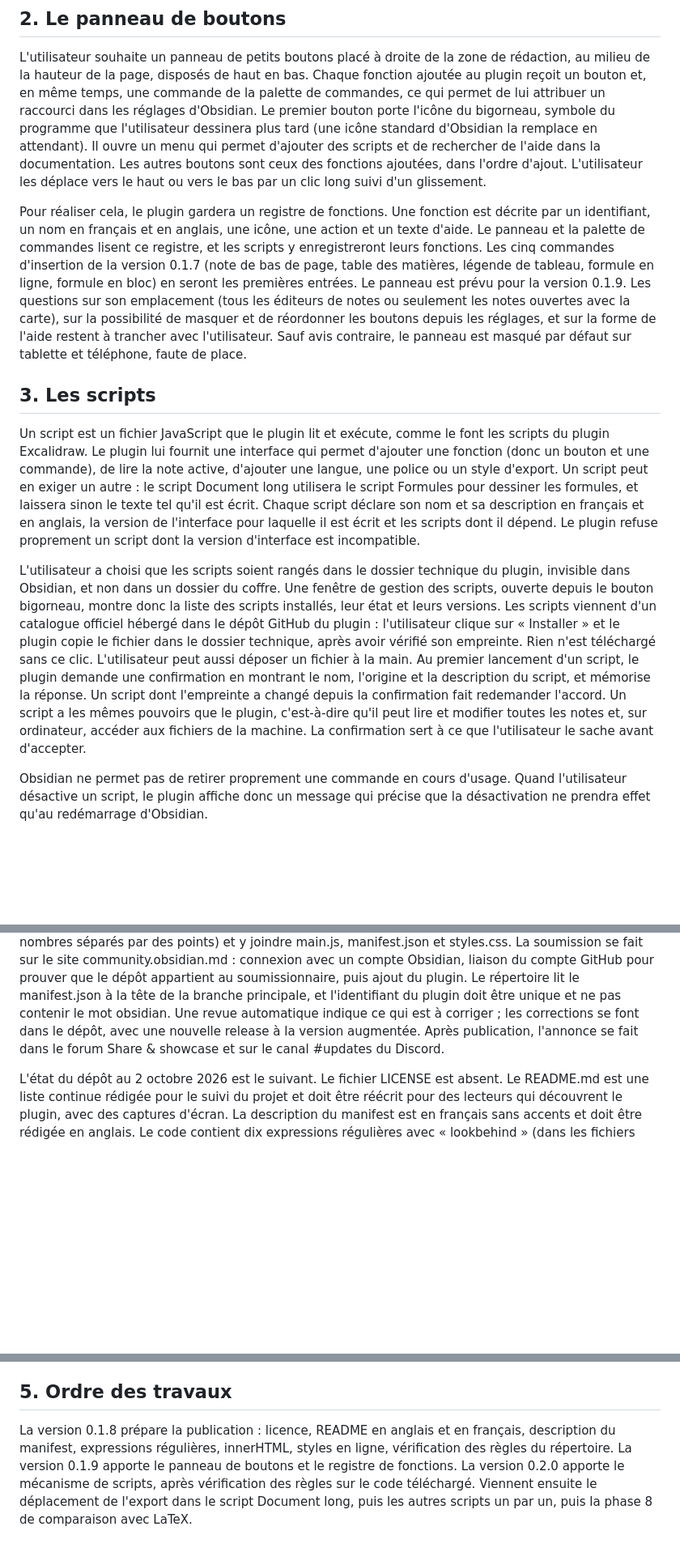
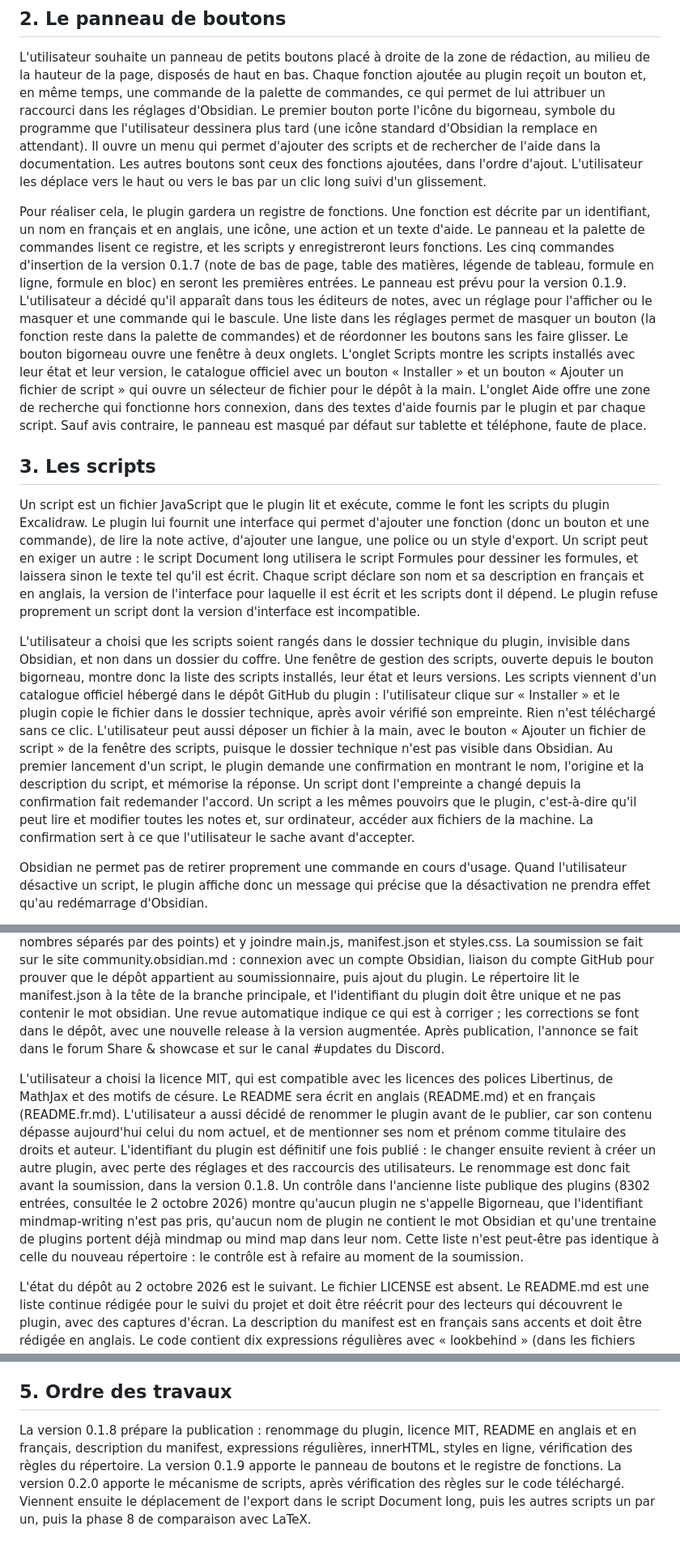
Before and after one commit to Bigorneau15652/bigorneau, a Markdown page: docs/POLITIQUE-SCRIPTS.md, 3 parts joined by grey strips. Shown at 81% size. GitHub-like rendering; blank space fills up the shorter version.

Commit message:
Politique des scripts : decisions sur le panneau, la licence MIT, les README et le renommage du plugin
Co-Authored-By: Claude Sonnet 5.5 <noreply@anthropic.com>
Claude-Session: https://claude.ai/code/session_01PoU4S22BYKwpq3ZKwLuoLf

```diff
--- a/docs/POLITIQUE-SCRIPTS.md
+++ b/docs/POLITIQUE-SCRIPTS.md
@@ -8,13 +8,13 @@ Ce document consigne les décisions prises avec l'utilisateur sur trois sujets q
 
 L'utilisateur souhaite un panneau de petits boutons placé à droite de la zone de rédaction, au milieu de la hauteur de la page, disposés de haut en bas. Chaque fonction ajoutée au plugin reçoit un bouton et, en même temps, une commande de la palette de commandes, ce qui permet de lui attribuer un raccourci dans les réglages d'Obsidian. Le premier bouton porte l'icône du bigorneau, symbole du programme que l'utilisateur dessinera plus tard (une icône standard d'Obsidian la remplace en attendant). Il ouvre un menu qui permet d'ajouter des scripts et de rechercher de l'aide dans la documentation. Les autres boutons sont ceux des fonctions ajoutées, dans l'ordre d'ajout. L'utilisateur les déplace vers le haut ou vers le bas par un clic long suivi d'un glissement.
 
-Pour réaliser cela, le plugin gardera un registre de fonctions. Une fonction est décrite par un identifiant, un nom en français et en anglais, une icône, une action et un texte d'aide. Le panneau et la palette de commandes lisent ce registre, et les scripts y enregistreront leurs fonctions. Les cinq commandes d'insertion de la version 0.1.7 (note de bas de page, table des matières, légende de tableau, formule en ligne, formule en bloc) en seront les premières entrées. Le panneau est prévu pour la version 0.1.9. Les questions sur son emplacement (tous les éditeurs de notes ou seulement les notes ouvertes avec la carte), sur la possibilité de masquer et de réordonner les boutons depuis les réglages, et sur la forme de l'aide restent à trancher avec l'utilisateur. Sauf avis contraire, le panneau est masqué par défaut sur tablette et téléphone, faute de place.
+Pour réaliser cela, le plugin gardera un registre de fonctions. Une fonction est décrite par un identifiant, un nom en français et en anglais, une icône, une action et un texte d'aide. Le panneau et la palette de commandes lisent ce registre, et les scripts y enregistreront leurs fonctions. Les cinq commandes d'insertion de la version 0.1.7 (note de bas de page, table des matières, légende de tableau, formule en ligne, formule en bloc) en seront les premières entrées. Le panneau est prévu pour la version 0.1.9. L'utilisateur a décidé qu'il apparaît dans tous les éditeurs de notes, avec un réglage pour l'afficher ou le masquer et une commande qui le bascule. Une liste dans les réglages permet de masquer un bouton (la fonction reste dans la palette de commandes) et de réordonner les boutons sans les faire glisser. Le bouton bigorneau ouvre une fenêtre à deux onglets. L'onglet Scripts montre les scripts installés avec leur état et leur version, le catalogue officiel avec un bouton « Installer » et un bouton « Ajouter un fichier de script » qui ouvre un sélecteur de fichier pour le dépôt à la main. L'onglet Aide offre une zone de recherche qui fonctionne hors connexion, dans des textes d'aide fournis par le plugin et par chaque script. Sauf avis contraire, le panneau est masqué par défaut sur tablette et téléphone, faute de place.
 
 ## 3. Les scripts
 
 Un script est un fichier JavaScript que le plugin lit et exécute, comme le font les scripts du plugin Excalidraw. Le plugin lui fournit une interface qui permet d'ajouter une fonction (donc un bouton et une commande), de lire la note active, d'ajouter une langue, une police ou un style d'export. Un script peut en exiger un autre : le script Document long utilisera le script Formules pour dessiner les formules, et laissera sinon le texte tel qu'il est écrit. Chaque script déclare son nom et sa description en français et en anglais, la version de l'interface pour laquelle il est écrit et les scripts dont il dépend. Le plugin refuse proprement un script dont la version d'interface est incompatible.
 
-L'utilisateur a choisi que les scripts soient rangés dans le dossier technique du plugin, invisible dans Obsidian, et non dans un dossier du coffre. Une fenêtre de gestion des scripts, ouverte depuis le bouton bigorneau, montre donc la liste des scripts installés, leur état et leurs versions. Les scripts viennent d'un catalogue officiel hébergé dans le dépôt GitHub du plugin : l'utilisateur clique sur « Installer » et le plugin copie le fichier dans le dossier technique, après avoir vérifié son empreinte. Rien n'est téléchargé sans ce clic. L'utilisateur peut aussi déposer un fichier à la main. Au premier lancement d'un script, le plugin demande une confirmation en montrant le nom, l'origine et la description du script, et mémorise la réponse. Un script dont l'empreinte a changé depuis la confirmation fait redemander l'accord. Un script a les mêmes pouvoirs que le plugin, c'est-à-dire qu'il peut lire et modifier toutes les notes et, sur ordinateur, accéder aux fichiers de la machine. La confirmation sert à ce que l'utilisateur le sache avant d'accepter.
+L'utilisateur a choisi que les scripts soient rangés dans le dossier technique du plugin, invisible dans Obsidian, et non dans un dossier du coffre. Une fenêtre de gestion des scripts, ouverte depuis le bouton bigorneau, montre donc la liste des scripts installés, leur état et leurs versions. Les scripts viennent d'un catalogue officiel hébergé dans le dépôt GitHub du plugin : l'utilisateur clique sur « Installer » et le plugin copie le fichier dans le dossier technique, après avoir vérifié son empreinte. Rien n'est téléchargé sans ce clic. L'utilisateur peut aussi déposer un fichier à la main, avec le bouton « Ajouter un fichier de script » de la fenêtre des scripts, puisque le dossier technique n'est pas visible dans Obsidian. Au premier lancement d'un script, le plugin demande une confirmation en montrant le nom, l'origine et la description du script, et mémorise la réponse. Un script dont l'empreinte a changé depuis la confirmation fait redemander l'accord. Un script a les mêmes pouvoirs que le plugin, c'est-à-dire qu'il peut lire et modifier toutes les notes et, sur ordinateur, accéder aux fichiers de la machine. La confirmation sert à ce que l'utilisateur le sache avant d'accepter.
 
 Obsidian ne permet pas de retirer proprement une commande en cours d'usage. Quand l'utilisateur désactive un script, le plugin affiche donc un message qui précise que la désactivation ne prendra effet qu'au redémarrage d'Obsidian.
 
@@ -28,8 +28,10 @@ L'utilisateur souhaite publier le plugin prochainement. La procédure ci-dessous
 
 Le dépôt doit contenir à sa racine un fichier README.md qui décrit le but du plugin et son usage, un fichier LICENSE qui fixe les droits d'usage du plugin et de son code source, et un fichier manifest.json. Il faut ensuite créer sur GitHub une release dont l'étiquette est identique à la version du manifest (trois nombres séparés par des points) et y joindre main.js, manifest.json et styles.css. La soumission se fait sur le site community.obsidian.md : connexion avec un compte Obsidian, liaison du compte GitHub pour prouver que le dépôt appartient au soumissionnaire, puis ajout du plugin. Le répertoire lit le manifest.json à la tête de la branche principale, et l'identifiant du plugin doit être unique et ne pas contenir le mot obsidian. Une revue automatique indique ce qui est à corriger ; les corrections se font dans le dépôt, avec une nouvelle release à la version augmentée. Après publication, l'annonce se fait dans le forum Share & showcase et sur le canal #updates du Discord.
 
+L'utilisateur a choisi la licence MIT, qui est compatible avec les licences des polices Libertinus, de MathJax et des motifs de césure. Le README sera écrit en anglais (README.md) et en français (README.fr.md). L'utilisateur a aussi décidé de renommer le plugin avant de le publier, car son contenu dépasse aujourd'hui celui du nom actuel, et de mentionner ses nom et prénom comme titulaire des droits et auteur. L'identifiant du plugin est définitif une fois publié : le changer ensuite revient à créer un autre plugin, avec perte des réglages et des raccourcis des utilisateurs. Le renommage est donc fait avant la soumission, dans la version 0.1.8. Un contrôle dans l'ancienne liste publique des plugins (8302 entrées, consultée le 2 octobre 2026) montre qu'aucun plugin ne s'appelle Bigorneau, que l'identifiant mindmap-writing n'est pas pris, qu'aucun nom de plugin ne contient le mot Obsidian et qu'une trentaine de plugins portent déjà mindmap ou mind map dans leur nom. Cette liste n'est peut-être pas identique à celle du nouveau répertoire : le contrôle est à refaire au moment de la soumission.
+
 L'état du dépôt au 2 octobre 2026 est le suivant. Le fichier LICENSE est absent. Le README.md est une liste continue rédigée pour le suivi du projet et doit être réécrit pour des lecteurs qui découvrent le plugin, avec des captures d'écran. La description du manifest est en français sans accents et doit être rédigée en anglais. Le code contient dix expressions régulières avec « lookbehind » (dans les fichiers typography.ts, insert.ts, math.ts et inline.ts du dossier src/export) : à ma connaissance, les iPhone et iPad antérieurs à iOS 16.4 ne les acceptent pas et le plugin entier ne se chargerait pas sur ces appareils, ce qui justifie de les réécrire. Le code contient seize usages de innerHTML pour des icônes dont le texte est fixé dans le programme : les consignes officielles demandent de les remplacer par la construction d'éléments avec l'interface d'Obsidian. Il contient aussi cent quarante et une affectations de styles en ligne, à trier entre celles qui sont des positions calculées (acceptables) et celles qui fixent des couleurs ou des polices (à déplacer dans styles.css). Les points suivants sont conformes : pas de journal inutile dans la console, pas de raccourci clavier par défaut, commandes avec le bon type de rappel, pas de télémétrie, aucun accès au réseau pour l'instant. Le catalogue de scripts introduira un accès au réseau, qui devra être déclaré dans le README.
 
 ## 5. Ordre des travaux
 
-La version 0.1.8 prépare la publication : licence, README en anglais et en français, description du manifest, expressions régulières, innerHTML, styles en ligne, vérification des règles du répertoire. La version 0.1.9 apporte le panneau de boutons et le registre de fonctions. La version 0.2.0 apporte le mécanisme de scripts, après vérification des règles sur le code téléchargé. Viennent ensuite le déplacement de l'export dans le script Document long, puis les autres scripts un par un, puis la phase 8 de comparaison avec LaTeX.
+La version 0.1.8 prépare la publication : renommage du plugin, licence MIT, README en anglais et en français, description du manifest, expressions régulières, innerHTML, styles en ligne, vérification des règles du répertoire. La version 0.1.9 apporte le panneau de boutons et le registre de fonctions. La version 0.2.0 apporte le mécanisme de scripts, après vérification des règles sur le code téléchargé. Viennent ensuite le déplacement de l'export dans le script Document long, puis les autres scripts un par un, puis la phase 8 de comparaison avec LaTeX.
```
